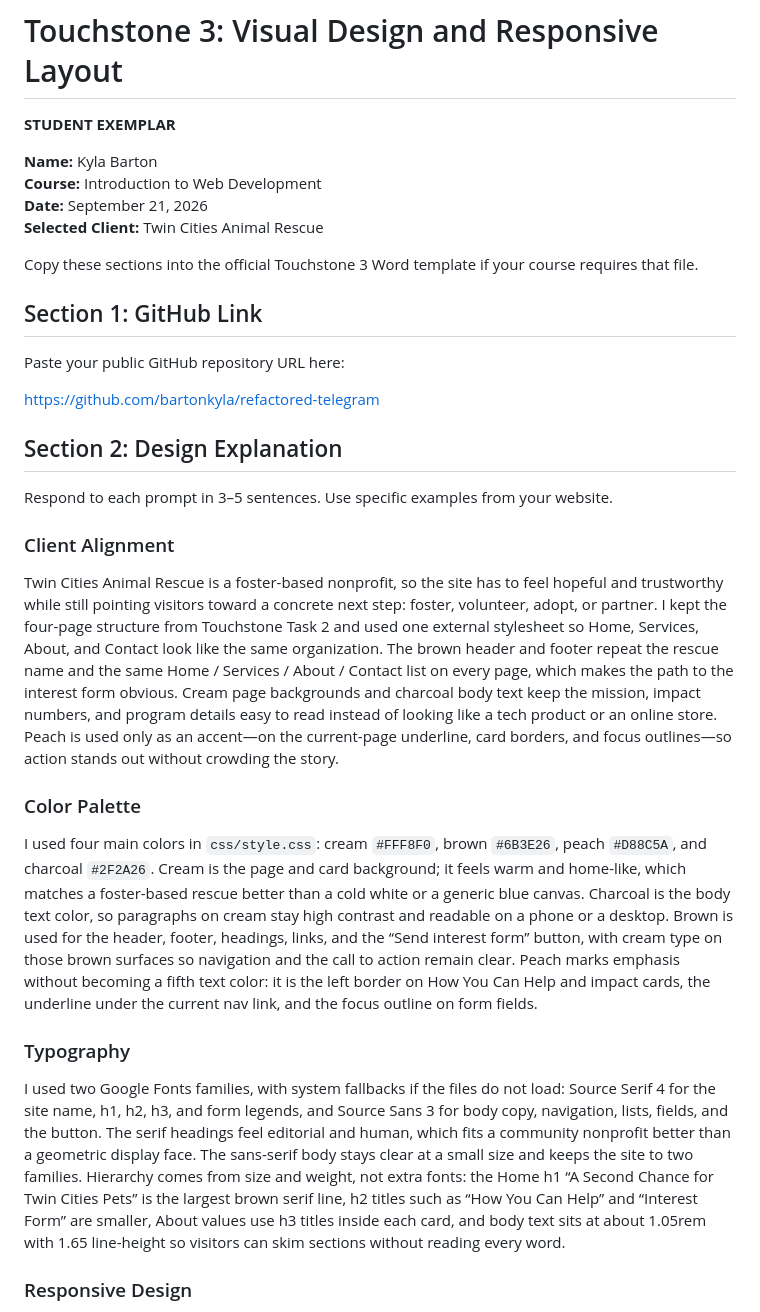
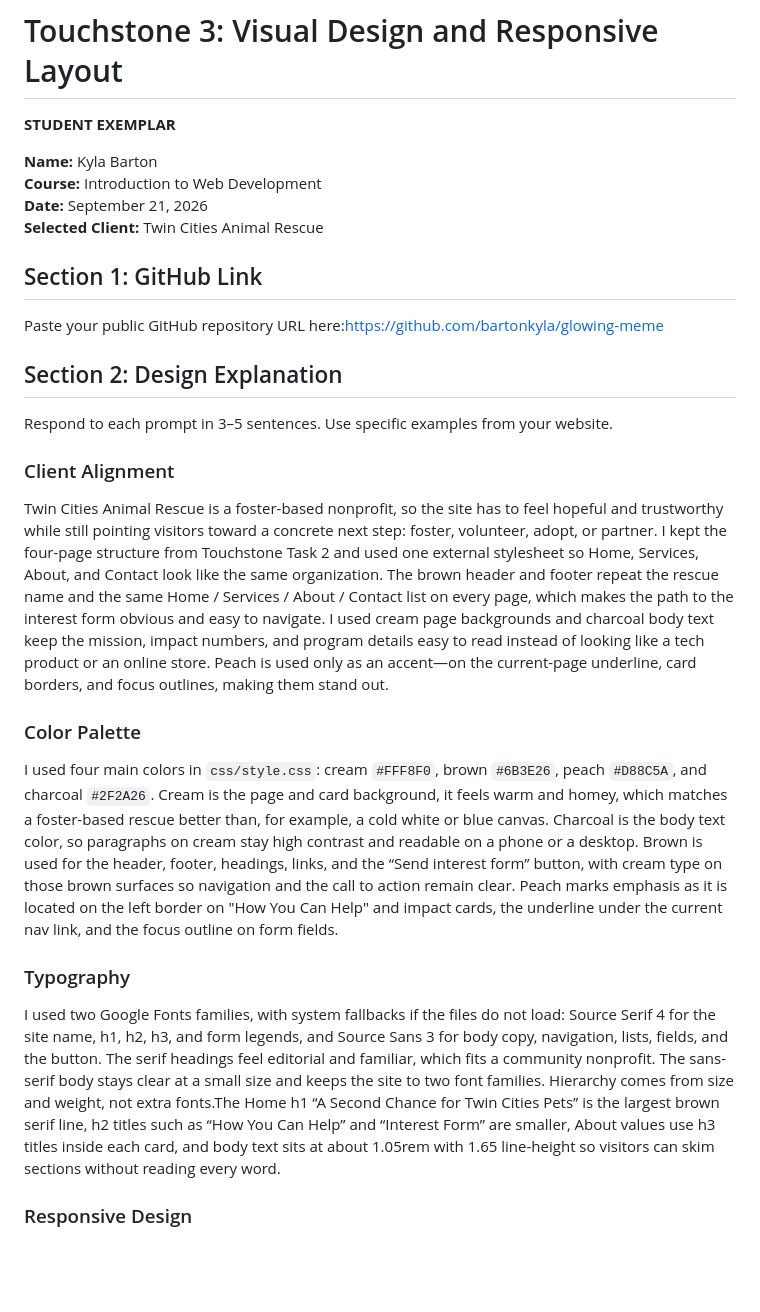
Before and after one commit to bartonkyla/glowing-meme, a Markdown page: Barton_Kyla_Touchstone3.md, the part around the change. GitHub-like rendering; blank space fills up the shorter version.

Commit message:
Revise Touchstone 3 with new GitHub link
Updated Touchstone 3 document with new GitHub link and design explanations.

```diff
--- a/Barton_Kyla_Touchstone3.md
+++ b/Barton_Kyla_Touchstone3.md
@@ -7,13 +7,11 @@
 **Date:** September 21, 2026
 **Selected Client:** Twin Cities Animal Rescue
 
-Copy these sections into the official Touchstone 3 Word template if your course requires that file.
-
 ## Section 1: GitHub Link
 
-Paste your public GitHub repository URL here:
+Paste your public GitHub repository URL here:https://github.com/bartonkyla/glowing-meme
 
-https://github.com/bartonkyla/refactored-telegram
+
 
 ## Section 2: Design Explanation
 
@@ -21,15 +19,15 @@ Respond to each prompt in 3–5 sentences. Use specific examples from your websi
 
 ### Client Alignment
 
-Twin Cities Animal Rescue is a foster-based nonprofit, so the site has to feel hopeful and trustworthy while still pointing visitors toward a concrete next step: foster, volunteer, adopt, or partner. I kept the four-page structure from Touchstone Task 2 and used one external stylesheet so Home, Services, About, and Contact look like the same organization. The brown header and footer repeat the rescue name and the same Home / Services / About / Contact list on every page, which makes the path to the interest form obvious. Cream page backgrounds and charcoal body text keep the mission, impact numbers, and program details easy to read instead of looking like a tech product or an online store. Peach is used only as an accent—on the current-page underline, card borders, and focus outlines—so action stands out without crowding the story.
+Twin Cities Animal Rescue is a foster-based nonprofit, so the site has to feel hopeful and trustworthy while still pointing visitors toward a concrete next step: foster, volunteer, adopt, or partner. I kept the four-page structure from Touchstone Task 2 and used one external stylesheet so Home, Services, About, and Contact look like the same organization. The brown header and footer repeat the rescue name and the same Home / Services / About / Contact list on every page, which makes the path to the interest form obvious and easy to navigate. I used cream page backgrounds and charcoal body text keep the mission, impact numbers, and program details easy to read instead of looking like a tech product or an online store. Peach is used only as an accent—on the current-page underline, card borders, and focus outlines, making them stand out.
 
 ### Color Palette
 
-I used four main colors in `css/style.css`: cream `#FFF8F0`, brown `#6B3E26`, peach `#D88C5A`, and charcoal `#2F2A26`. Cream is the page and card background; it feels warm and home-like, which matches a foster-based rescue better than a cold white or a generic blue canvas. Charcoal is the body text color, so paragraphs on cream stay high contrast and readable on a phone or a desktop. Brown is used for the header, footer, headings, links, and the “Send interest form” button, with cream type on those brown surfaces so navigation and the call to action remain clear. Peach marks emphasis without becoming a fifth text color: it is the left border on How You Can Help and impact cards, the underline under the current nav link, and the focus outline on form fields.
+I used four main colors in `css/style.css`: cream `#FFF8F0`, brown `#6B3E26`, peach `#D88C5A`, and charcoal `#2F2A26`. Cream is the page and card background, it feels warm and homey, which matches a foster-based rescue better than, for example, a cold white or blue canvas. Charcoal is the body text color, so paragraphs on cream stay high contrast and readable on a phone or a desktop. Brown is used for the header, footer, headings, links, and the “Send interest form” button, with cream type on those brown surfaces so navigation and the call to action remain clear. Peach marks emphasis as it is located on the left border on "How You Can Help" and impact cards, the underline under the current nav link, and the focus outline on form fields.
 
 ### Typography
 
-I used two Google Fonts families, with system fallbacks if the files do not load: Source Serif 4 for the site name, h1, h2, h3, and form legends, and Source Sans 3 for body copy, navigation, lists, fields, and the button. The serif headings feel editorial and human, which fits a community nonprofit better than a geometric display face. The sans-serif body stays clear at a small size and keeps the site to two families. Hierarchy comes from size and weight, not extra fonts: the Home h1 “A Second Chance for Twin Cities Pets” is the largest brown serif line, h2 titles such as “How You Can Help” and “Interest Form” are smaller, About values use h3 titles inside each card, and body text sits at about 1.05rem with 1.65 line-height so visitors can skim sections without reading every word.
+I used two Google Fonts families, with system fallbacks if the files do not load: Source Serif 4 for the site name, h1, h2, h3, and form legends, and Source Sans 3 for body copy, navigation, lists, fields, and the button. The serif headings feel editorial and familiar, which fits a community nonprofit. The sans-serif body stays clear at a small size and keeps the site to two font families. Hierarchy comes from size and weight, not extra fonts.The Home h1 “A Second Chance for Twin Cities Pets” is the largest brown serif line, h2 titles such as “How You Can Help” and “Interest Form” are smaller, About values use h3 titles inside each card, and body text sits at about 1.05rem with 1.65 line-height so visitors can skim sections without reading every word.
 
 ### Responsive Design
 
```
